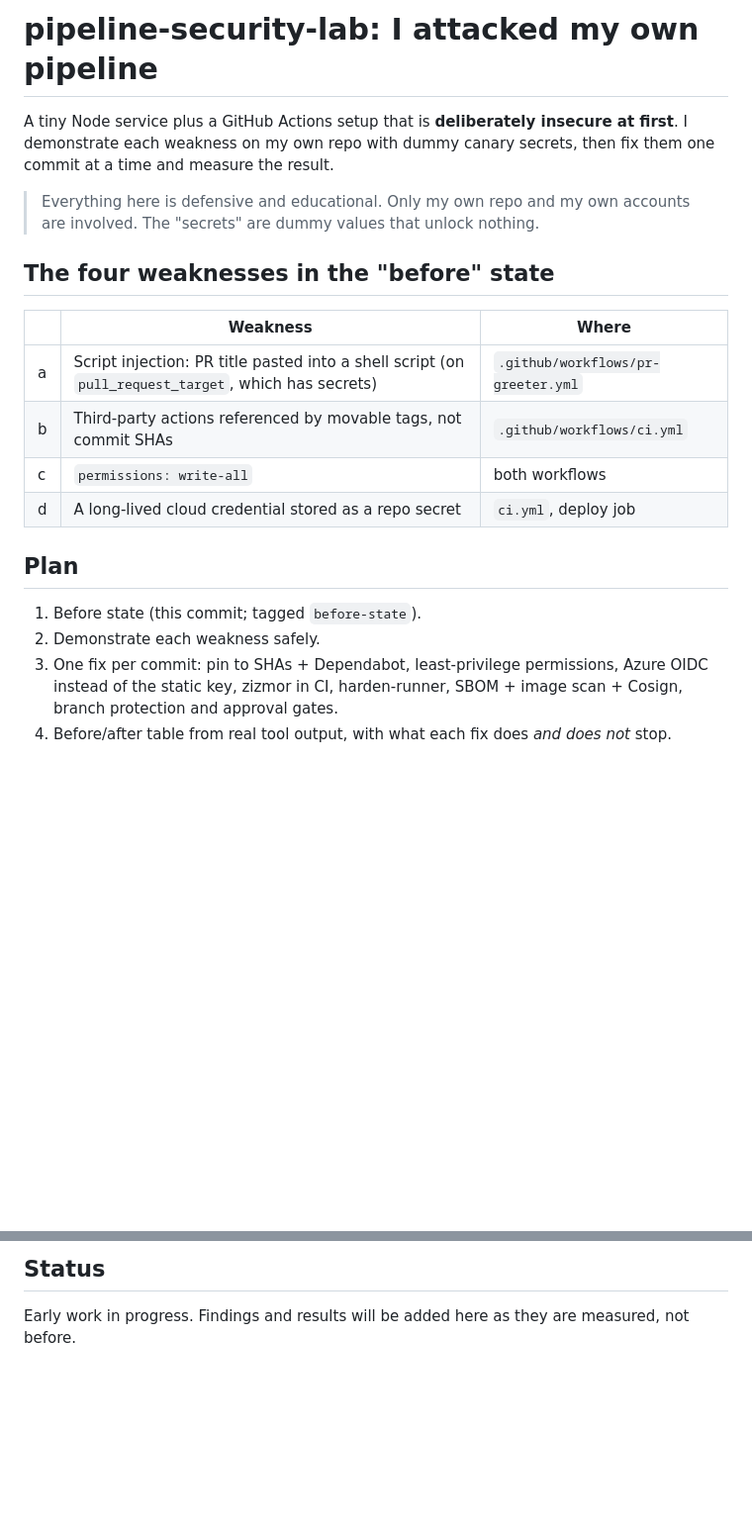
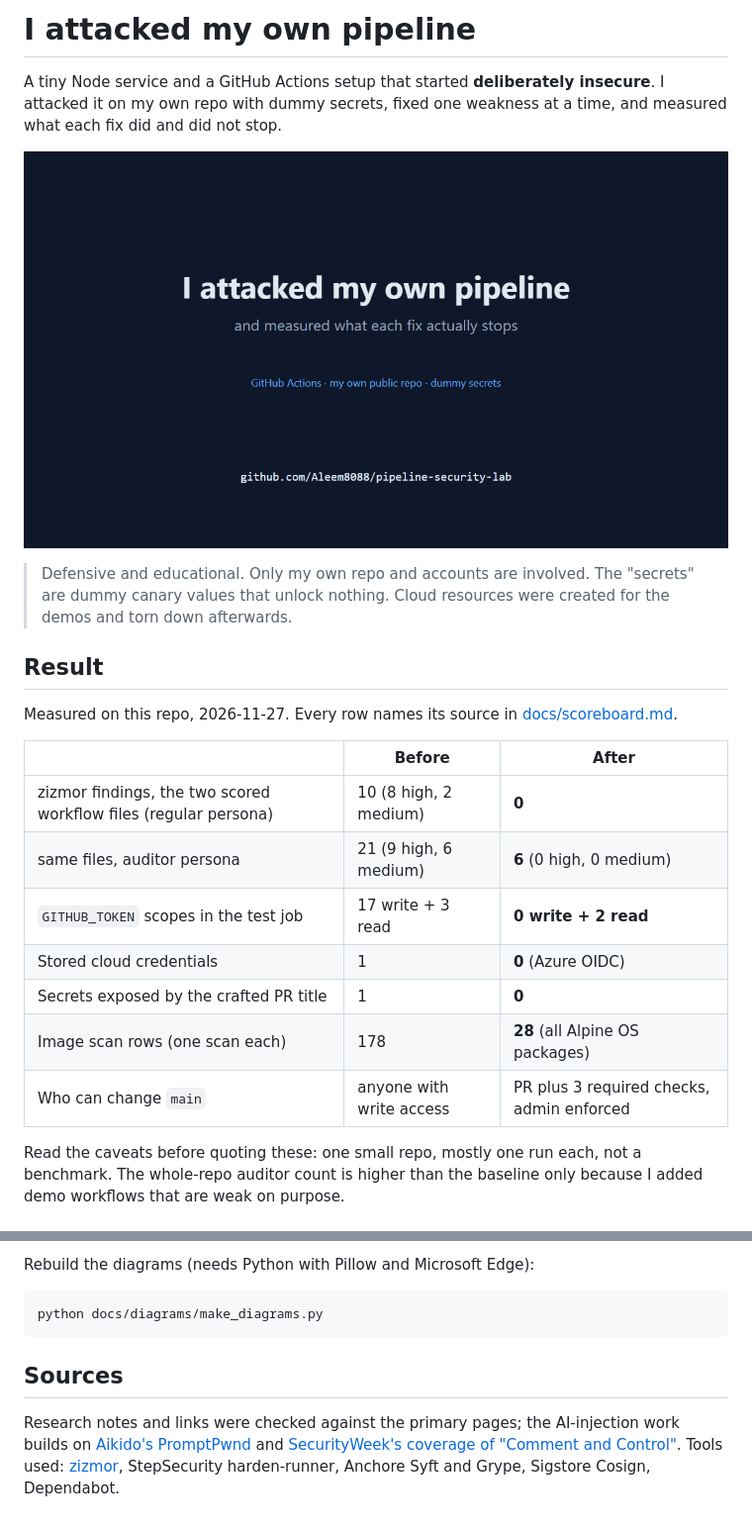
Before and after one commit to Aleem8088/pipeline-security-lab, a Markdown page: README.md, 2 parts joined by grey strips. Shown at 99% size. Drawn GitHub-style; pictures changed too: docs/img/attack-two-pipelines.gif (added); blank space fills up the shorter version.

Commit message:
README with results, architecture diagram and animated before/after attack; diagram generator (#19)
Co-authored-by: Aleem-donyati <mohammed.aleemullah@donyati.com>

````diff
--- a/README.md
+++ b/README.md
@@ -1,21 +1,24 @@
-# pipeline-security-lab: I attacked my own pipeline
+# I attacked my own pipeline
 
-A tiny Node service plus a GitHub Actions setup that is **deliberately insecure at first**. I demonstrate each weakness on my own repo with dummy canary secrets, then fix them one commit at a time and measure the result.
+A tiny Node service and a GitHub Actions setup that started **deliberately insecure**. I attacked it on my own repo with dummy secrets, fixed one weakness at a time, and measured what each fix did and did not stop.
 
-> Everything here is defensive and educational. Only my own repo and my own accounts are involved. The "secrets" are dummy values that unlock nothing.
+![Same crafted pull-request title replayed against the before and after pipelines](docs/img/attack-two-pipelines.gif)
 
-## The four weaknesses in the "before" state
+> Defensive and educational. Only my own repo and accounts are involved. The "secrets" are dummy canary values that unlock nothing. Cloud resources were created for the demos and torn down afterwards.
 
-| | Weakness | Where |
+## Result
+
+Measured on this repo, 2026-11-27. Every row names its source in [docs/scoreboard.md](docs/scoreboard.md).
+
+| | Before | After |
 |---|---|---|
-| a | Script injection: PR title pasted into a shell script (on `pull_request_target`, which has secrets) | `.github/workflows/pr-greeter.yml` |
-| b | Third-party actions referenced by movable tags, not commit SHAs | `.github/workflows/ci.yml` |
-| c | `permissions: write-all` | both workflows |
-| d | A long-lived cloud credential stored as a repo secret | `ci.yml`, deploy job |
+| zizmor findings, the two scored workflow files (regular persona) | 10 (8 high, 2 medium) | **0** |
+| same files, auditor persona | 21 (9 high, 6 medium) | **6** (0 high, 0 medium) |
+| `GITHUB_TOKEN` scopes in the test job | 17 write + 3 read | **0 write + 2 read** |
+| Stored cloud credentials | 1 | **0** (Azure OIDC) |
+| Secrets exposed by the crafted PR title | 1 | **0** |
+| Image scan rows (one scan each) | 178 | **28** (all Alpine OS packages) |
+| Who can change `main` | anyone with write access | PR plus 3 required checks, admin enforced |
 
-## Plan
-1. Before state (this commit; tagged `before-state`).
-2. Demonstrate each weakness safely.
-3. One fix per commit: pin to SHAs + Dependabot, least-privilege permissions, Azure OIDC instead of the static key, zizmor in CI, harden-runner, SBOM + image scan + Cosign, branch protection and approval gates.
-4. Before/after table from real tool output, with what each fix does *and does not* stop.
+Read the caveats before quoting these: one small repo, mostly one run each, not a benchmark. The whole-repo auditor count is higher than the baseline only because I added demo workflows that are weak on purpose.
 
@@ -27,3 +68,8 @@ npm start     # http://localhost:3000
 
-## Status
-Early work in progress. Findings and results will be added here as they are measured, not before.
+Rebuild the diagrams (needs Python with Pillow and Microsoft Edge):
+```bash
+python docs/diagrams/make_diagrams.py
+```
+
+## Sources
+Research notes and links were checked against the primary pages; the AI-injection work builds on [Aikido's PromptPwnd](https://aikido.dev/blog/promptpwnd-github-actions-ai-agents) and [SecurityWeek's coverage of "Comment and Control"](https://www.securityweek.com/claude-code-gemini-cli-github-copilot-agents-vulnerable-to-prompt-injection-via-comments/). Tools used: [zizmor](https://github.com/zizmorcore/zizmor), StepSecurity harden-runner, Anchore Syft and Grype, Sigstore Cosign, Dependabot.
````
Also changed, not shown: other parts of README.md (+39 -1 lines), docs/img/attack-two-pipelines-still.png (added), 2 other files.
